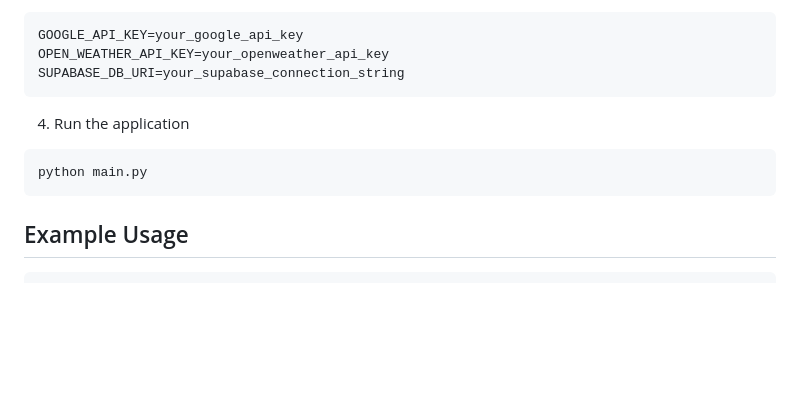
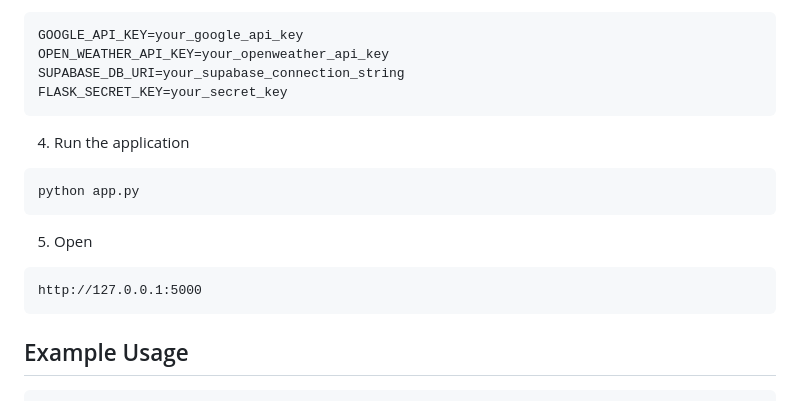
Before and after one commit to dhvani-vora/ai-weather-agent, a Markdown page: README.md, the part around one of its changes. GitHub-like rendering; blank space fills up the shorter version.

````diff
--- a/README.md
+++ b/README.md
@@ -105,14 +143,18 @@ pip install -r requirements.txt
 GOOGLE_API_KEY=your_google_api_key
 OPEN_WEATHER_API_KEY=your_openweather_api_key
 SUPABASE_DB_URI=your_supabase_connection_string
+FLASK_SECRET_KEY=your_secret_key
 ```
 
 4. Run the application
 
 ```bash
-python main.py
+python app.py
 ```
-
+5. Open
+```
+http://127.0.0.1:5000
+```
 ## Example Usage
 
 ```text
````
Also changed, not shown: other parts of README.md (+82 -38 lines).
